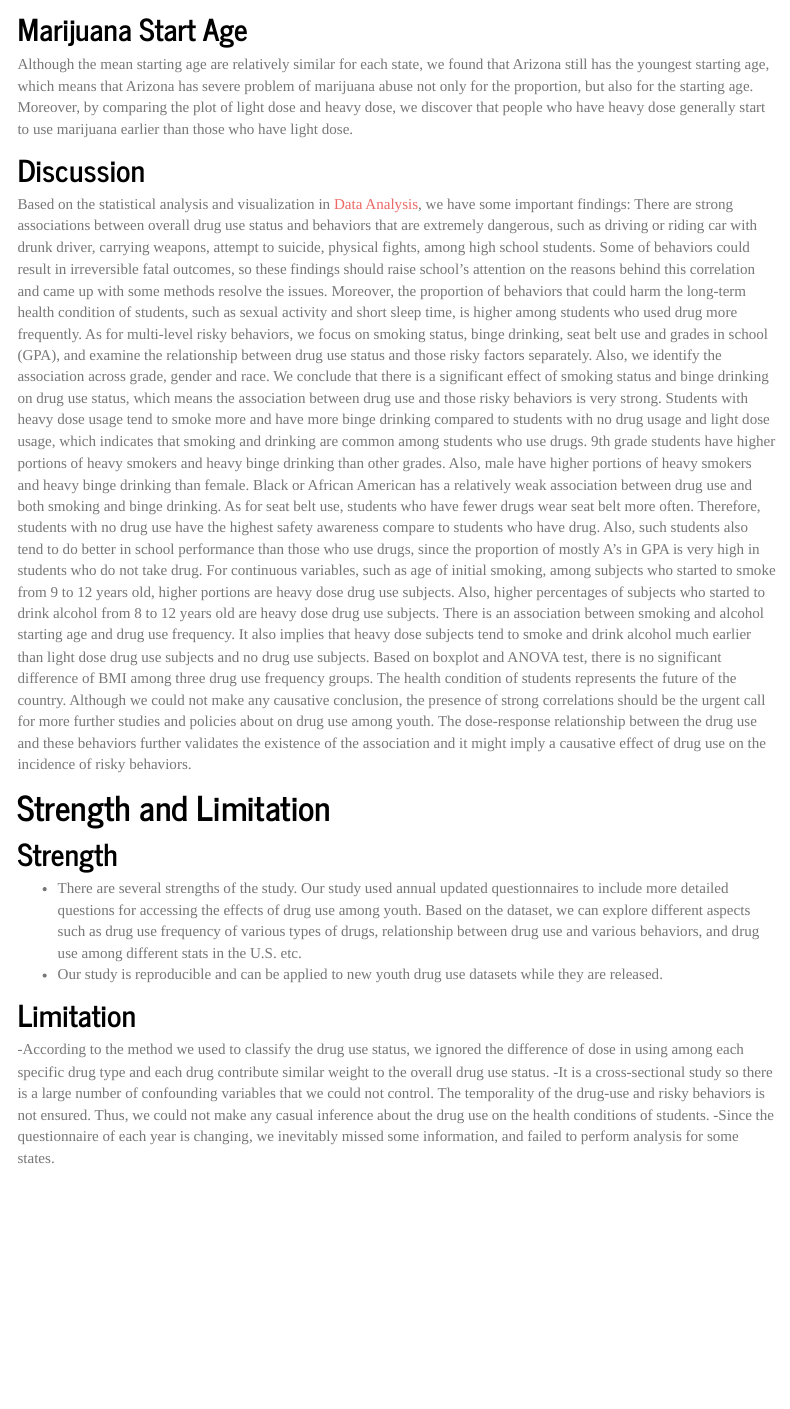
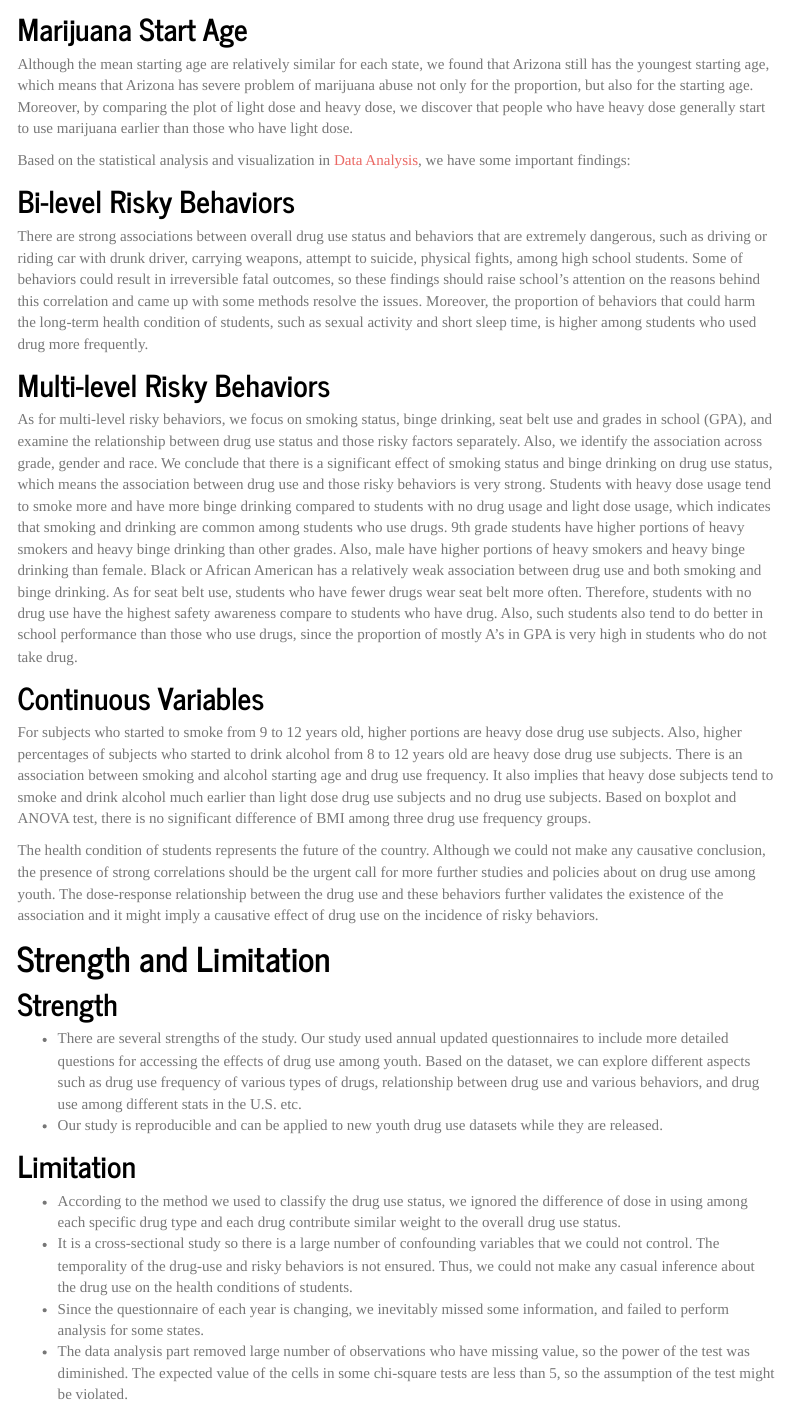
Before and after one commit to MeanStudent/DS_FinalProject.io, an R Markdown document (Report.Rmd): the page in a window 1100 px wide, from 1740 px down before the commit and from 1750 px down after it, so that both start at the same text. The pictures show the output file Report.html that the author committed with the source, opened offline; library style sheets and scripts come from the installed R packages; menus at the side of the page are left out.

Commit message:
edit report

```diff
--- a/Report.Rmd
+++ b/Report.Rmd
@@ -61,13 +61,24 @@ NCDAS(National Center for Drug Abuse Statistics) demonstrates the demographic su
 Marijuana is the most abused drug. Most of the states has the overall drug use proportion greater than 50%. We found that Arizona has the largest proportion of marijuana use among the youth. Arizona also has the highest other drug use proportion of 32%. We could also found in the plot that the states having high proportion of marijuana use are those in which marijuana use is legal, whereas the states which make it illegal have low rate of marijuana such as Utah, Iowa, and Nebraska.
 
 ## Marijuana Start Age
-Although the mean starting age are relatively similar for each state, we found that Arizona still has the youngest starting age, which means that Arizona has severe problem of marijuana abuse not only for the proportion, but also for the starting age. Moreover, by comparing the plot of light dose and heavy dose, we discover that people who have heavy dose generally start to use marijuana earlier than those who have light dose.
+Although the mean starting age are relatively similar for each state, we found that Arizona still has the youngest starting age, which means that Arizona has severe problem of marijuana abuse not only for the proportion, but also for the starting age. Moreover, by comparing the plot of light dose and heavy dose, we discover that people who have heavy dose generally start to use marijuana earlier than those who have light dose.\
 
-## Discussion
+
 Based on the statistical analysis and visualization in [Data Analysis](Data_Analysis.html), we have some important findings:
+
+## Bi-level Risky Behaviors
+
 There are strong associations between overall drug use status and behaviors that are extremely dangerous, such as driving or riding car with drunk driver, carrying weapons, attempt to suicide, physical fights, among high school students. Some of behaviors could result in irreversible fatal outcomes, so these findings should raise school’s attention on the reasons behind this correlation and came up with some methods resolve the issues. Moreover, the proportion of behaviors that could harm the long-term health condition of students, such as sexual activity and short sleep time, is higher among students who used drug more frequently.
+
+## Multi-level Risky Behaviors
+
 As for multi-level risky behaviors, we focus on smoking status, binge drinking, seat belt use and grades in school (GPA), and examine the relationship between drug use status and those risky factors separately. Also, we identify the association across grade, gender and race. We conclude that there is a significant effect of smoking status and binge drinking on drug use status, which means the association between drug use and those risky behaviors is very strong. Students with heavy dose usage tend to smoke more and have more binge drinking compared to students with no drug usage and light dose usage, which indicates that smoking and drinking are common among students who use drugs. 9th grade students have higher portions of heavy smokers and heavy binge drinking than other grades. Also, male have higher portions of heavy smokers and heavy binge drinking than female. Black or African American has a relatively weak association between drug use and both smoking and binge drinking. As for seat belt use, students who have fewer drugs wear seat belt more often. Therefore, students with no drug use have the highest safety awareness compare to students who have drug. Also, such students also tend to do better in school performance than those who use drugs, since the proportion of mostly A’s in GPA is very high in students who do not take drug.
-For continuous variables, such as age of initial smoking, among subjects who started to smoke from 9 to 12 years old, higher portions are heavy dose drug use subjects. Also, higher percentages of subjects who started to drink alcohol from 8 to 12 years old are heavy dose drug use subjects. There is an association between smoking and alcohol starting age and drug use frequency. It also implies that heavy dose subjects tend to smoke and drink alcohol much earlier than light dose drug use subjects and no drug use subjects. Based on boxplot and ANOVA test, there is no significant difference of BMI among three drug use frequency groups.
+
+## Continuous Variables
+
+For subjects who started to smoke from 9 to 12 years old, higher portions are heavy dose drug use subjects. Also, higher percentages of subjects who started to drink alcohol from 8 to 12 years old are heavy dose drug use subjects. There is an association between smoking and alcohol starting age and drug use frequency. It also implies that heavy dose subjects tend to smoke and drink alcohol much earlier than light dose drug use subjects and no drug use subjects. Based on boxplot and ANOVA test, there is no significant difference of BMI among three drug use frequency groups.\
+
+
 The health condition of students represents the future of the country. Although we could not make any causative conclusion, the presence of strong correlations should be the urgent call for more further studies and policies about on drug use among youth. The dose-response relationship between the drug use and these behaviors further validates the existence of the association and it might imply a causative effect of drug use on the incidence of risky behaviors.
 
 # Strength and Limitation
@@ -77,6 +88,7 @@ The health condition of students represents the future of the country. Although
 - Our study is reproducible and can be applied to new youth drug use datasets while they are released.
 
 ## Limitation
--According to the method we used to classify the drug use status, we ignored the difference of dose in using among each specific drug type and each drug contribute similar weight to the overall drug use status.
--It is a cross-sectional study so there is a large number of confounding variables that we could not control. The temporality of the drug-use and risky behaviors is not ensured. Thus, we could not make any casual inference about the drug use on the health conditions of students.
--Since the questionnaire of each year is changing, we inevitably missed some information, and failed to perform analysis for some states.
+- According to the method we used to classify the drug use status, we ignored the difference of dose in using among each specific drug type and each drug contribute similar weight to the overall drug use status.
+- It is a cross-sectional study so there is a large number of confounding variables that we could not control. The temporality of the drug-use and risky behaviors is not ensured. Thus, we could not make any casual inference about the drug use on the health conditions of students.
+- Since the questionnaire of each year is changing, we inevitably missed some information, and failed to perform analysis for some states.
+- The data analysis part removed large number of observations who have missing value, so the power of the test was diminished. The expected value of the cells in some chi-square tests are less than 5, so the assumption of the test might be violated.
```
Also changed, not shown: Report.html, Report.Rmd (6 more changed lines).
